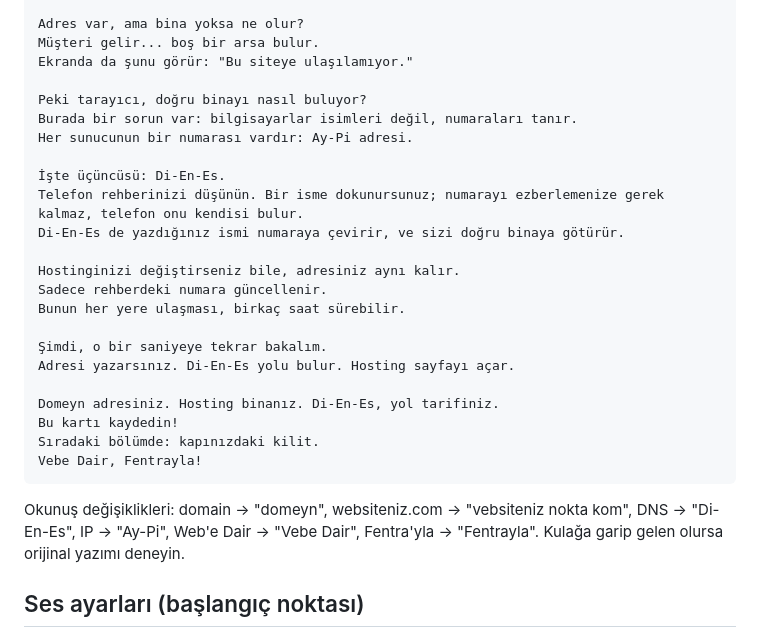
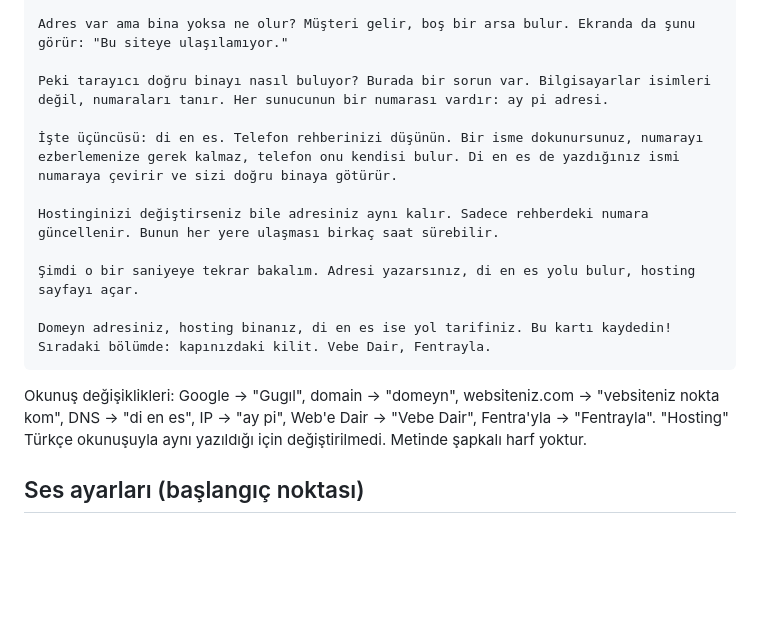
Before and after one commit to ulasx35/x, a Markdown page: fentra-webe-dair/senaryo/bolum-01.md, the part around one of its changes. GitHub-like rendering; blank space fills up the shorter version.

````diff
--- a/fentra-webe-dair/senaryo/bolum-01.md
+++ b/fentra-webe-dair/senaryo/bolum-01.md
@@ -69,30 +57,18 @@ Yani, adresinizdeki bina.
 
-Adres var, ama bina yoksa ne olur?
-Müşteri gelir... boş bir arsa bulur.
-Ekranda da şunu görür: "Bu siteye ulaşılamıyor."
+Adres var ama bina yoksa ne olur? Müşteri gelir, boş bir arsa bulur. Ekranda da şunu görür: "Bu siteye ulaşılamıyor."
 
-Peki tarayıcı, doğru binayı nasıl buluyor?
-Burada bir sorun var: bilgisayarlar isimleri değil, numaraları tanır.
-Her sunucunun bir numarası vardır: Ay-Pi adresi.
+Peki tarayıcı doğru binayı nasıl buluyor? Burada bir sorun var. Bilgisayarlar isimleri değil, numaraları tanır. Her sunucunun bir numarası vardır: ay pi adresi.
 
-İşte üçüncüsü: Di-En-Es.
-Telefon rehberinizi düşünün. Bir isme dokunursunuz; numarayı ezberlemenize gerek kalmaz, telefon onu kendisi bulur.
-Di-En-Es de yazdığınız ismi numaraya çevirir, ve sizi doğru binaya götürür.
+İşte üçüncüsü: di en es. Telefon rehberinizi düşünün. Bir isme dokunursunuz, numarayı ezberlemenize gerek kalmaz, telefon onu kendisi bulur. Di en es de yazdığınız ismi numaraya çevirir ve sizi doğru binaya götürür.
 
-Hostinginizi değiştirseniz bile, adresiniz aynı kalır.
-Sadece rehberdeki numara güncellenir.
-Bunun her yere ulaşması, birkaç saat sürebilir.
+Hostinginizi değiştirseniz bile adresiniz aynı kalır. Sadece rehberdeki numara güncellenir. Bunun her yere ulaşması birkaç saat sürebilir.
 
-Şimdi, o bir saniyeye tekrar bakalım.
-Adresi yazarsınız. Di-En-Es yolu bulur. Hosting sayfayı açar.
+Şimdi o bir saniyeye tekrar bakalım. Adresi yazarsınız, di en es yolu bulur, hosting sayfayı açar.
 
-Domeyn adresiniz. Hosting binanız. Di-En-Es, yol tarifiniz.
-Bu kartı kaydedin!
-Sıradaki bölümde: kapınızdaki kilit.
-Vebe Dair, Fentrayla!
+Domeyn adresiniz, hosting binanız, di en es ise yol tarifiniz. Bu kartı kaydedin! Sıradaki bölümde: kapınızdaki kilit. Vebe Dair, Fentrayla.
 ```
 
-Okunuş değişiklikleri: domain → "domeyn", websiteniz.com → "vebsiteniz nokta kom", DNS → "Di-En-Es", IP → "Ay-Pi", Web'e Dair → "Vebe Dair", Fentra'yla → "Fentrayla". Kulağa garip gelen olursa orijinal yazımı deneyin.
+Okunuş değişiklikleri: Google → "Gugıl", domain → "domeyn", websiteniz.com → "vebsiteniz nokta kom", DNS → "di en es", IP → "ay pi", Web'e Dair → "Vebe Dair", Fentra'yla → "Fentrayla". "Hosting" Türkçe okunuşuyla aynı yazıldığı için değiştirilmedi. Metinde şapkalı harf yoktur.
 
 ## Ses ayarları (başlangıç noktası)
 
````
Also changed, not shown: other parts of fentra-webe-dair/senaryo/bolum-01.md (+17 -29 lines).
